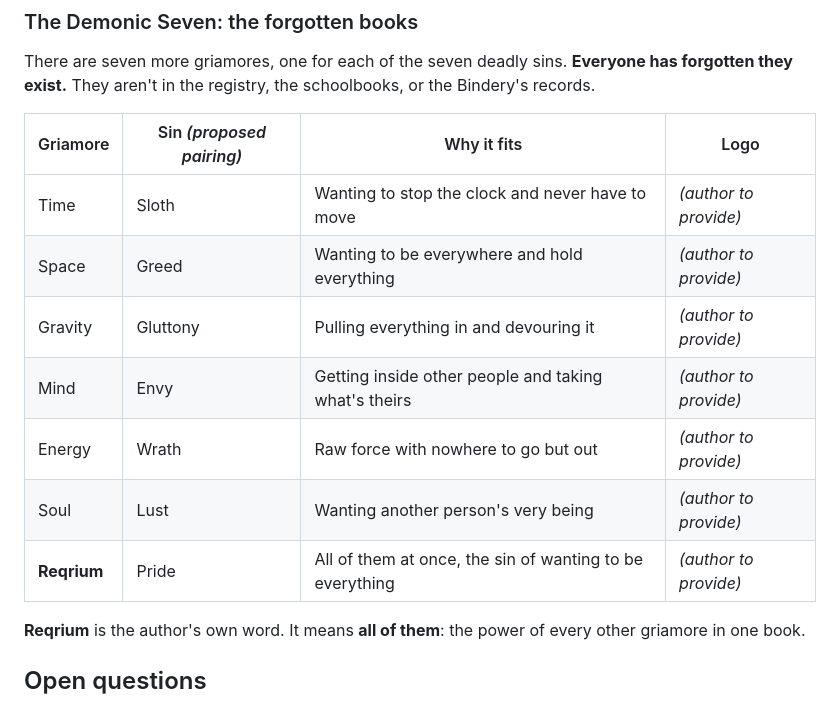
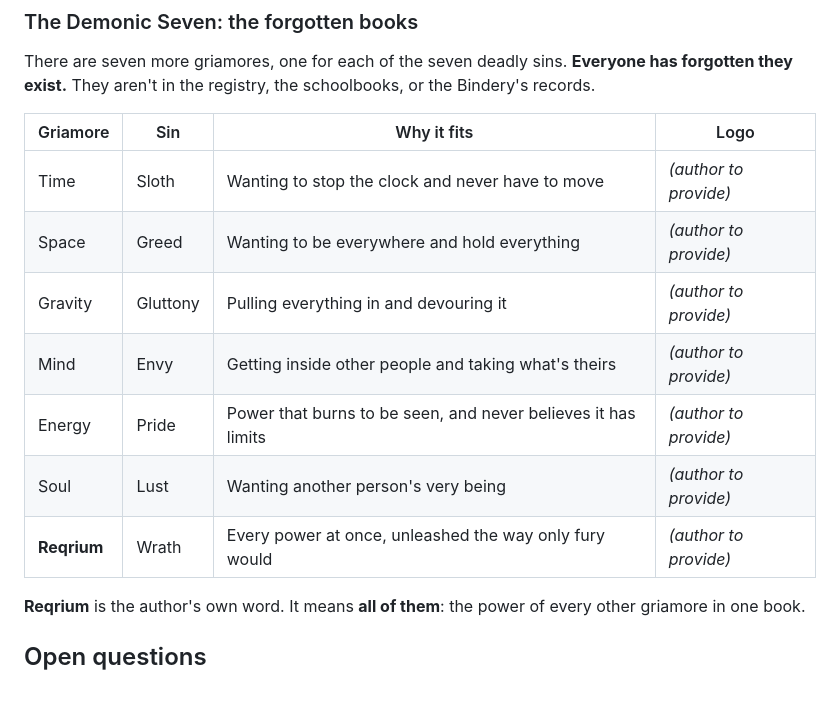
Before and after one commit to bajwamahad160-alt/PS, a Markdown page: book/world-bible.md, the part around the change. GitHub-like rendering.

Commit message:
Pair Energy with Pride and Reqrium with Wrath
Author's call on the Demonic Seven sin pairings. The remaining pairings
are now treated as decided rather than proposed.

Co-Authored-By: Claude Opus 5.5 <noreply@anthropic.com>
Claude-Session: https://claude.ai/code/session_01HtpSPtq6L5At35YDXLSFYp

```diff
--- a/book/world-bible.md
+++ b/book/world-bible.md
@@ -67,15 +67,15 @@ There are seven more griamores, one for each of the seven deadly sins.
 **Everyone has forgotten they exist.** They aren't in the registry, the
 schoolbooks, or the Bindery's records.
 
-| Griamore | Sin *(proposed pairing)* | Why it fits | Logo |
+| Griamore | Sin | Why it fits | Logo |
 |---|---|---|---|
 | Time | Sloth | Wanting to stop the clock and never have to move | *(author to provide)* |
 | Space | Greed | Wanting to be everywhere and hold everything | *(author to provide)* |
 | Gravity | Gluttony | Pulling everything in and devouring it | *(author to provide)* |
 | Mind | Envy | Getting inside other people and taking what's theirs | *(author to provide)* |
-| Energy | Wrath | Raw force with nowhere to go but out | *(author to provide)* |
+| Energy | Pride | Power that burns to be seen, and never believes it has limits | *(author to provide)* |
 | Soul | Lust | Wanting another person's very being | *(author to provide)* |
-| **Reqrium** | Pride | All of them at once, the sin of wanting to be everything | *(author to provide)* |
+| **Reqrium** | Wrath | Every power at once, unleashed the way only fury would | *(author to provide)* |
 
 **Reqrium** is the author's own word. It means **all of them**: the power
 of every other griamore in one book.
```
